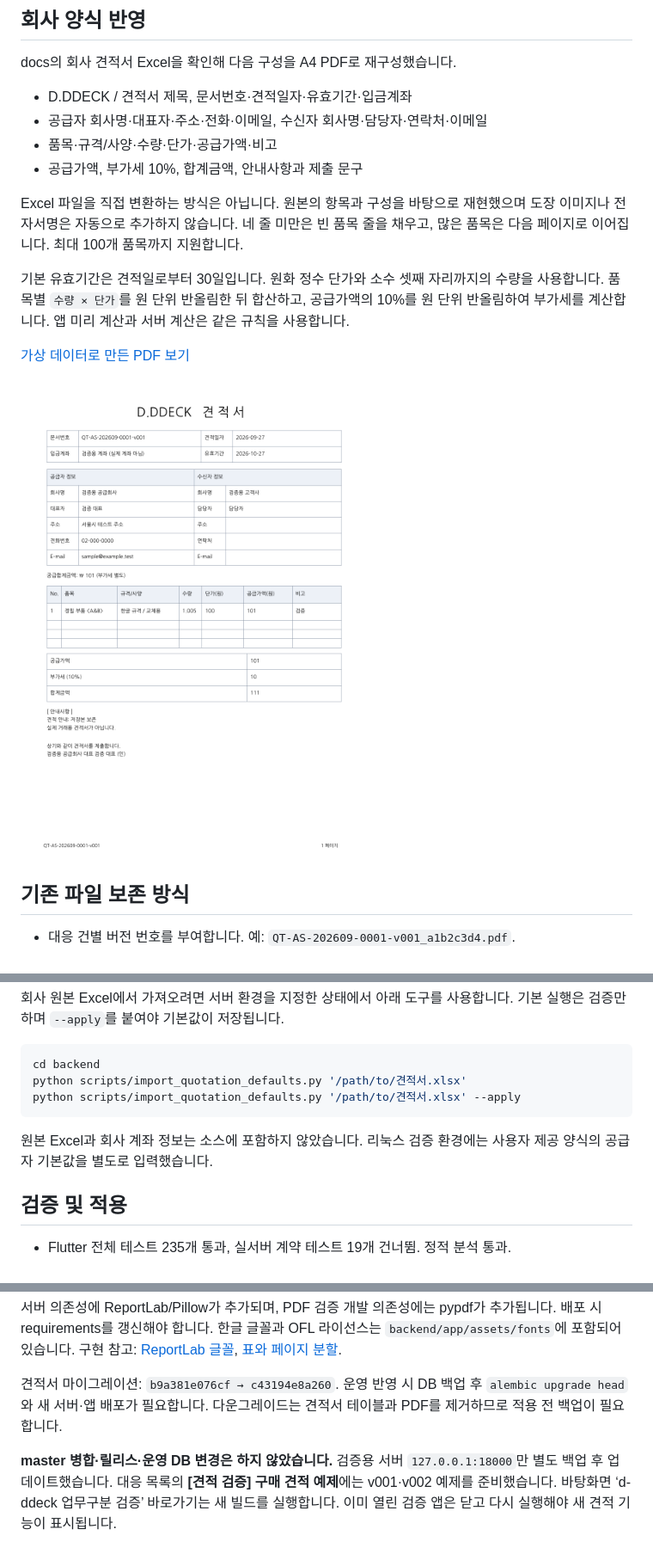
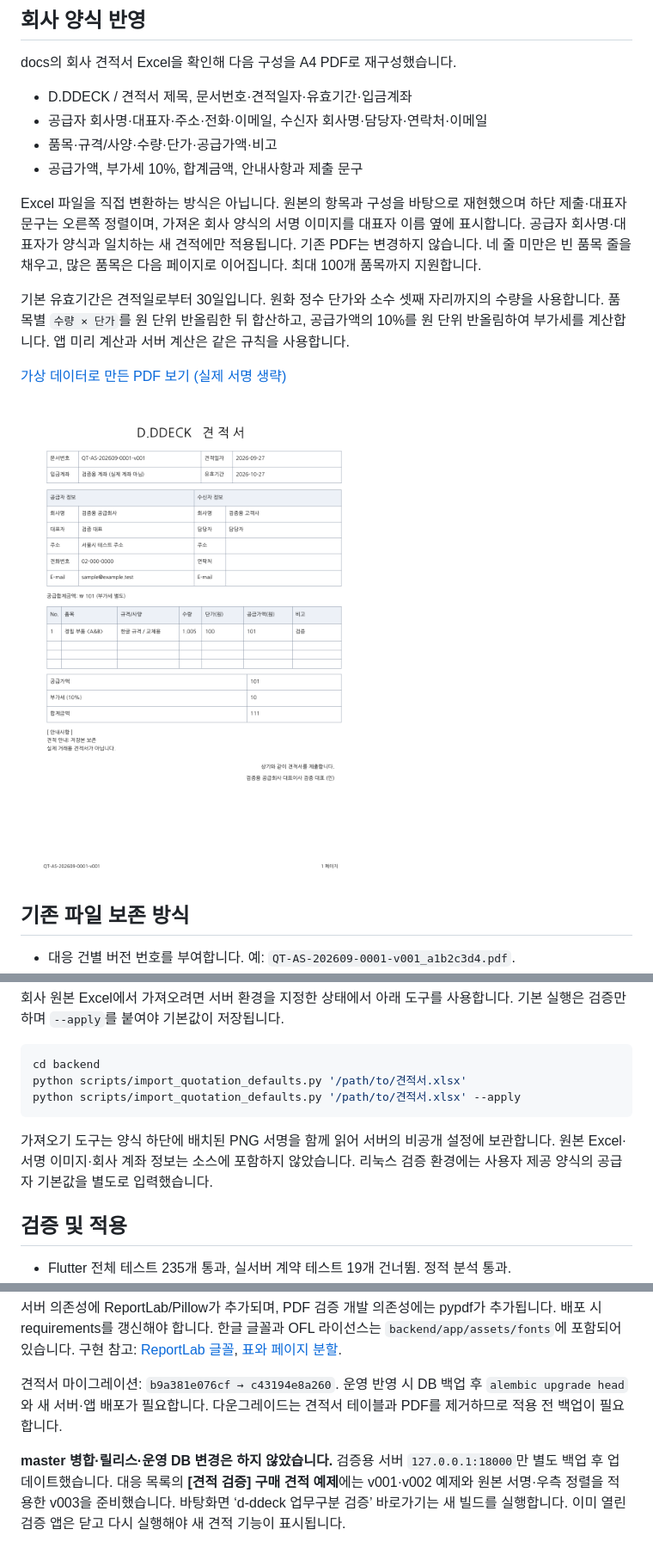
Before and after one commit to d-ddeck/d-ddeck_db, a Markdown page: docs/QUOTATIONS_REVIEW.md, 3 parts joined by grey strips. Shown at 86% size. GitHub-like rendering; pictures changed too: docs/screenshots/quotations/sample-v001.png.

Commit message:
fix(quotations): embed template signature in right-aligned closing

````diff
--- a/docs/QUOTATIONS_REVIEW.md
+++ b/docs/QUOTATIONS_REVIEW.md
@@ -21,11 +21,11 @@ docs의 회사 견적서 Excel을 확인해 다음 구성을 A4 PDF로 재구성
 - 품목·규격/사양·수량·단가·공급가액·비고
 - 공급가액, 부가세 10%, 합계금액, 안내사항과 제출 문구
 
-Excel 파일을 직접 변환하는 방식은 아닙니다. 원본의 항목과 구성을 바탕으로 재현했으며 도장 이미지나 전자서명은 자동으로 추가하지 않습니다. 네 줄 미만은 빈 품목 줄을 채우고, 많은 품목은 다음 페이지로 이어집니다. 최대 100개 품목까지 지원합니다.
+Excel 파일을 직접 변환하는 방식은 아닙니다. 원본의 항목과 구성을 바탕으로 재현했으며 하단 제출·대표자 문구는 오른쪽 정렬이며, 가져온 회사 양식의 서명 이미지를 대표자 이름 옆에 표시합니다. 공급자 회사명·대표자가 양식과 일치하는 새 견적에만 적용됩니다. 기존 PDF는 변경하지 않습니다. 네 줄 미만은 빈 품목 줄을 채우고, 많은 품목은 다음 페이지로 이어집니다. 최대 100개 품목까지 지원합니다.
 
 기본 유효기간은 견적일로부터 30일입니다. 원화 정수 단가와 소수 셋째 자리까지의 수량을 사용합니다. 품목별 `수량 × 단가`를 원 단위 반올림한 뒤 합산하고, 공급가액의 10%를 원 단위 반올림하여 부가세를 계산합니다. 앱 미리 계산과 서버 계산은 같은 규칙을 사용합니다.
 
-[가상 데이터로 만든 PDF 보기](screenshots/quotations/sample-v001.pdf)
+[가상 데이터로 만든 PDF 보기 (실제 서명 생략)](screenshots/quotations/sample-v001.pdf)
 
 ![견적 PDF 예시](screenshots/quotations/sample-v001.png)
 
@@ -50,7 +50,7 @@ python scripts/import_quotation_defaults.py '/path/to/견적서.xlsx'
 python scripts/import_quotation_defaults.py '/path/to/견적서.xlsx' --apply
 ```
 
-원본 Excel과 회사 계좌 정보는 소스에 포함하지 않았습니다. 리눅스 검증 환경에는 사용자 제공 양식의 공급자 기본값을 별도로 입력했습니다.
+가져오기 도구는 양식 하단에 배치된 PNG 서명을 함께 읽어 서버의 비공개 설정에 보관합니다. 원본 Excel·서명 이미지·회사 계좌 정보는 소스에 포함하지 않았습니다. 리눅스 검증 환경에는 사용자 제공 양식의 공급자 기본값을 별도로 입력했습니다.
 
 ## 검증 및 적용
 
@@ -64,4 +64,4 @@ python scripts/import_quotation_defaults.py '/path/to/견적서.xlsx' --apply
 
 견적서 마이그레이션: `b9a381e076cf → c43194e8a260`. 운영 반영 시 DB 백업 후 `alembic upgrade head`와 새 서버·앱 배포가 필요합니다. 다운그레이드는 견적서 테이블과 PDF를 제거하므로 적용 전 백업이 필요합니다.
 
-**master 병합·릴리스·운영 DB 변경은 하지 않았습니다.** 검증용 서버 `127.0.0.1:18000`만 별도 백업 후 업데이트했습니다. 대응 목록의 **[견적 검증] 구매 견적 예제**에는 v001·v002 예제를 준비했습니다. 바탕화면 ‘d-ddeck 업무구분 검증’ 바로가기는 새 빌드를 실행합니다. 이미 열린 검증 앱은 닫고 다시 실행해야 새 견적 기능이 표시됩니다.
+**master 병합·릴리스·운영 DB 변경은 하지 않았습니다.** 검증용 서버 `127.0.0.1:18000`만 별도 백업 후 업데이트했습니다. 대응 목록의 **[견적 검증] 구매 견적 예제**에는 v001·v002 예제와 원본 서명·우측 정렬을 적용한 v003을 준비했습니다. 바탕화면 ‘d-ddeck 업무구분 검증’ 바로가기는 새 빌드를 실행합니다. 이미 열린 검증 앱은 닫고 다시 실행해야 새 견적 기능이 표시됩니다.
````
Also changed, not shown: 6 other files.
